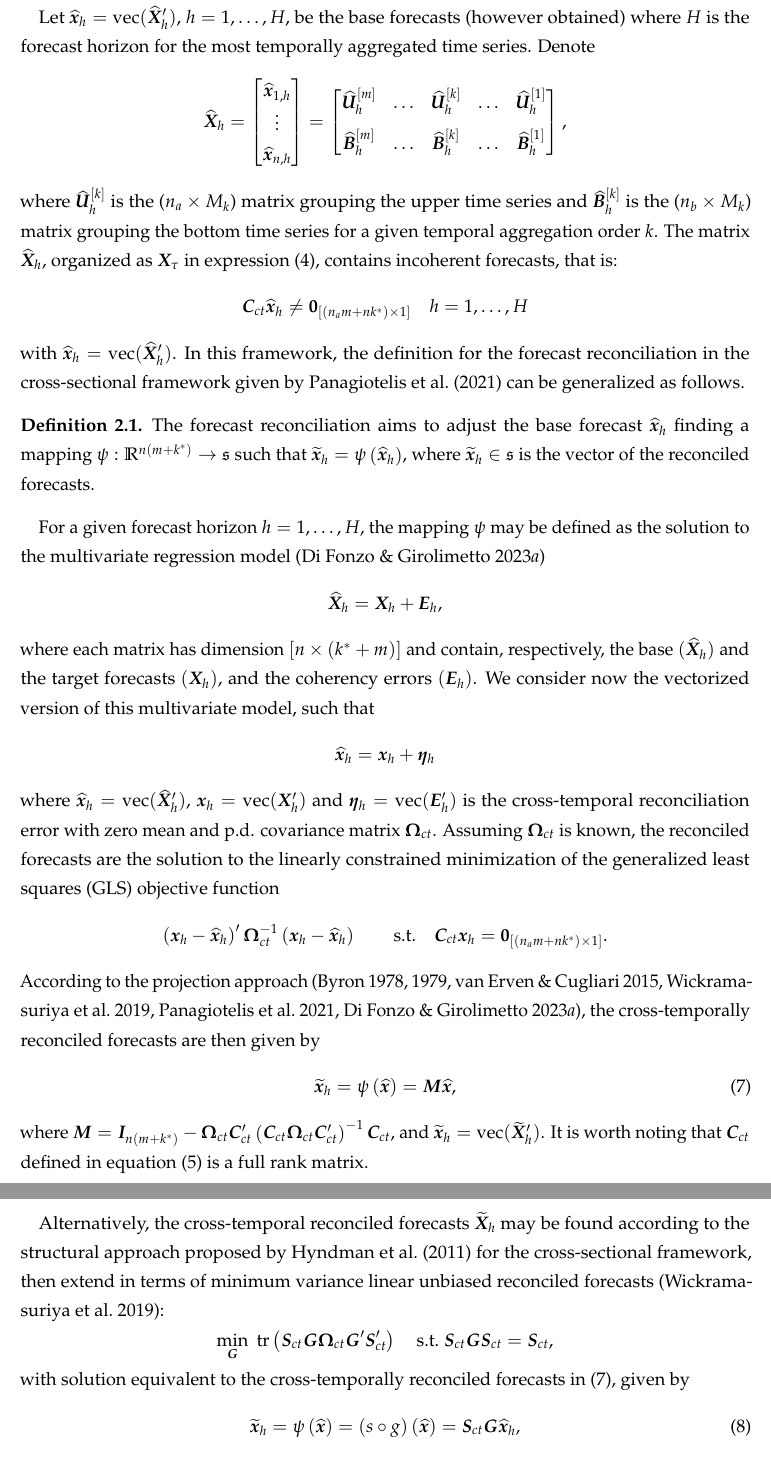
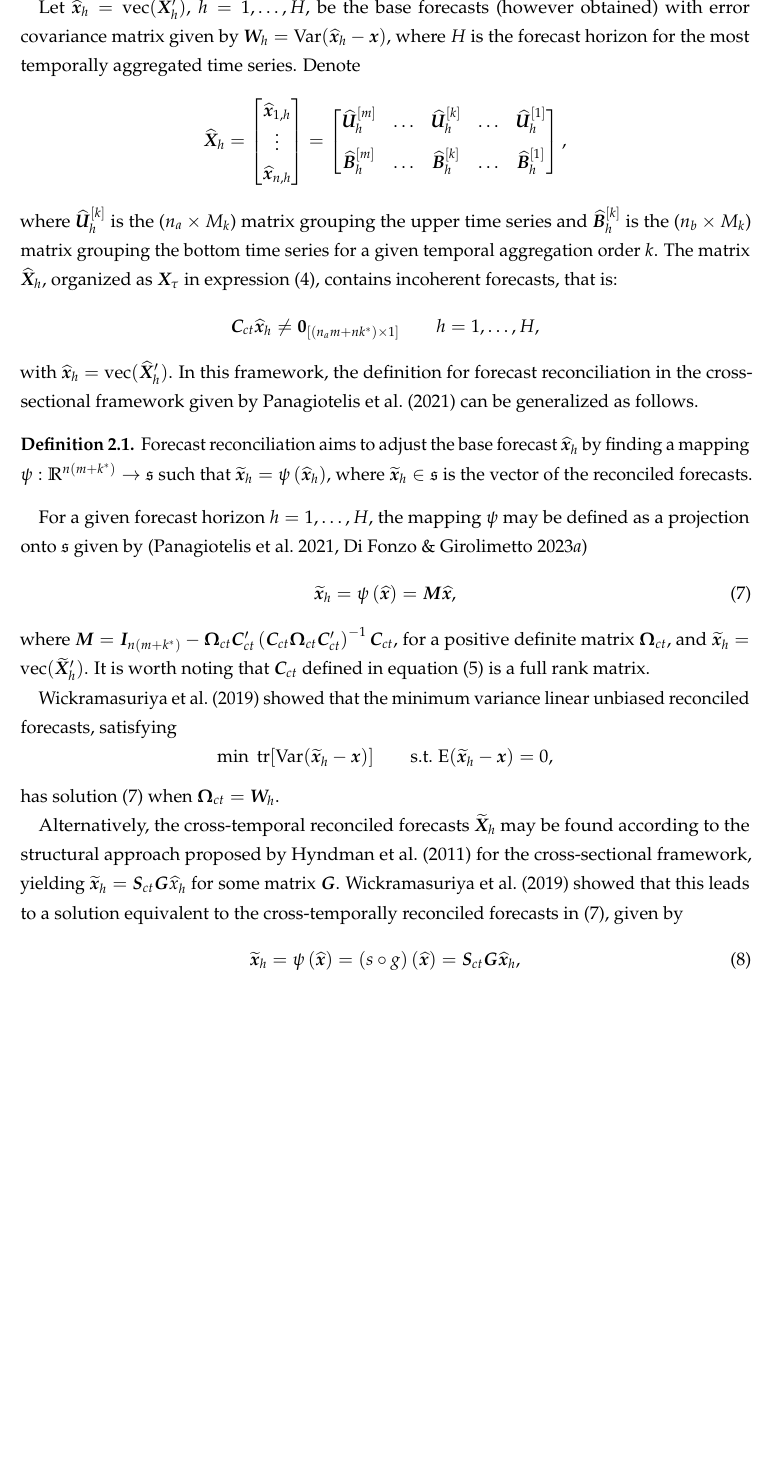
Before and after one commit to danigiro/ctprob, a LaTeX paper (paper/CTprob.tex): two parts of pages 8 and 9 of 50 before the commit and part of page 8 of 49 after it, the two joined at a grey line, cut at the place of the change, the shorter picture padded with empty space. Compiled offline with pdfLaTeX.

Commit message:
More on Sec 2

```diff
--- a/paper/CTprob.tex
+++ b/paper/CTprob.tex
@@ -410,7 +410,7 @@ In \autoref{fig:Stilde}, we have represented $\Svet_{ct}$ for 3 linearly constra
 \subsection{Optimal point forecast reconciliation}\label{ssec:oct}
 %Given a set of incoherent, however obtained, base forecasts for a system of hierarchical time series, forecast reconciliation is in practice a post-forecasting process aimed to improve the quality of the base forecasts.
 
-Let $\widehat{\xvet}_{h} = \mathrm{vec}(\widehat{\Xvet}_{h}')$, $h = 1, \dots, H$, be the base forecasts (however obtained) where $H$ is the forecast horizon for the most temporally aggregated time series. Denote
+Let $\widehat{\xvet}_{h} = \mathrm{vec}(\widehat{\Xvet}_{h}')$, $h = 1, \dots, H$, be the base forecasts (however obtained) with error covariance matrix given by $\bm{W}_h = \text{Var}(\widehat{\xvet}_h - \xvet)$, where $H$ is the forecast horizon for the most temporally aggregated time series. Denote
 $$
 	\widehat{\Xvet}_{h} = \begin{bmatrix}
 		\widehat{\xvet}_{1,h} \\
@@ -422,42 +422,31 @@ $$
 $$
 where $\widehat{\Uvet}_{h}^{[k]}$ is the ($n_a\times M_k$) matrix grouping the upper time series and $\widehat{\Bvet}_{h}^{[k]}$ is the ($n_b\times M_k$) matrix grouping the bottom time series for a given temporal aggregation order $k$. The matrix $\widehat{\Xvet}_{h}$, organized as ${\Xvet}_{\tau}$ in expression \eqref{eq:Xtau}, contains incoherent forecasts, that is:
 $$
-	\Cvet_{ct} \widehat{\xvet}_{h} \neq \Zerovet_{[(n_am+nk^\ast)\times1]} \quad h = 1, \dots, H
+	\Cvet_{ct} \widehat{\xvet}_{h} \neq \Zerovet_{[(n_am+nk^\ast)\times1]} \qquad h = 1, \dots, H,
 $$
-with $\widehat{\xvet}_{h} = \mathrm{vec}(\widehat{\Xvet}_{h}')$. In this framework, the definition for the forecast reconciliation in the cross-sectional framework given by \cite{panagiotelis2021} can be generalized as follows.
+with $\widehat{\xvet}_{h} = \mathrm{vec}(\widehat{\Xvet}_{h}')$. In this framework, the definition for forecast reconciliation in the cross-sectional framework given by \cite{panagiotelis2021} can be generalized as follows.
 \begin{definition}
-	The forecast reconciliation aims to adjust the base forecast $\widehat{\xvet}_{h}$ finding a mapping $\psi: \mathbb{R}^{n(m+k^\ast)} \rightarrow \mathfrak{s}$ such that $\widetilde{\xvet}_{h} = \psi\left(\widehat{\xvet}_{h}\right)$, where $\widetilde{\xvet}_{h} \in \mathfrak{s}$ is the vector of the reconciled forecasts.
+	Forecast reconciliation aims to adjust the base forecast $\widehat{\xvet}_{h}$ by finding a mapping $\psi: \mathbb{R}^{n(m+k^\ast)} \rightarrow \mathfrak{s}$ such that $\widetilde{\xvet}_{h} = \psi\left(\widehat{\xvet}_{h}\right)$, where $\widetilde{\xvet}_{h} \in \mathfrak{s}$ is the vector of the reconciled forecasts.
 \end{definition}
 
-For a given forecast horizon $h = 1,\dots, H$, the mapping $\psi$ may be defined as the solution to the multivariate regression model (\citealp{difonzo2023})
-$$
-	\widehat{\Xvet}_{h} = \Xvet_{h} + \Evet_{h},
-$$
-where each matrix has dimension $[n \times (k^\ast + m)]$ and contain, respectively, the base $(\widehat{\Xvet}_{h})$ and the target forecasts $(\Xvet_{h})$, and the coherency errors $(\Evet_{h})$. We consider now the vectorized version of this multivariate model, such that
-$$
-	\widehat{\xvet}_{h} = \xvet_{h} + \etavet_{h}
-$$
-where $\widehat{\xvet}_{h} = \mathrm{vec}(\widehat{\Xvet}'_{h})$, $\xvet_{h} = \mathrm{vec}(\Xvet'_{h})$ and $\etavet_{h} = \mathrm{vec}(\Evet'_{h})$  is the cross-temporal reconciliation error with zero mean and p.d. covariance matrix $\Omegavet_{ct}$.
-Assuming $\Omegavet_{ct}$ is known, the reconciled forecasts are the solution to the linearly constrained minimization of the generalized least squares (GLS) objective function
-$$
-	\left(\xvet_h - \widehat{\xvet}_h\right)' \Omegavet_{ct}^{-1}\left(\xvet_h - \widehat{\xvet}_h\right)  \qquad \text{s.t.} \quad \Cvet_{ct}\xvet_h = \Zerovet_{[(n_am+nk^\ast)\times1]}.
-$$
-According to the projection approach \citep{byron1978,byron1979, vanerven2015, wickramasuriya2019, panagiotelis2021, difonzo2023}, the cross-temporally reconciled forecasts are then given by
+For a given forecast horizon $h = 1,\dots, H$, the mapping $\psi$ may be defined as a projection onto $\mathfrak{s}$ given by \citep{panagiotelis2021, difonzo2023}
 \begin{equation}
 	\label{eq:Mvet}
 	\widetilde{\xvet}_{h} = \psi\left(\widehat{\xvet}\right) = \Mvet \widehat{\xvet},
 \end{equation}
-where $\Mvet = \Ivet_{n(m+ k^\ast)} - \Omegavet_{ct}\Cvet'_{ct}\left(\Cvet_{ct}\Omegavet_{ct}\Cvet'_{ct}\right)^{-1}\Cvet_{ct}$, and $\widetilde{\xvet}_{h} = \mathrm{vec}(\widetilde{\Xvet}'_{h})$. It is worth noting that $\Cvet_{ct}$ defined in equation \eqref{eq:Cct} is a full rank matrix.
+where $\Mvet = \Ivet_{n(m+ k^\ast)} - \Omegavet_{ct}\Cvet'_{ct}\left(\Cvet_{ct}\Omegavet_{ct}\Cvet'_{ct}\right)^{-1}\Cvet_{ct}$, for a positive definite matrix $\Omegavet_{ct}$, and $\widetilde{\xvet}_{h} = \mathrm{vec}(\widetilde{\Xvet}'_{h})$. It is worth noting that $\Cvet_{ct}$ defined in equation \eqref{eq:Cct} is a full rank matrix.
 
-Alternatively, the cross-temporal reconciled forecasts $\widetilde{\Xvet}_{h}$ may be found according to the structural approach proposed by \cite{hyndman2011} for the cross-sectional framework, then extend in terms of minimum variance linear unbiased reconciled forecasts \citep{wickramasuriya2019}:
+\citet{wickramasuriya2019} showed that the minimum variance linear unbiased reconciled forecasts, satisfying
 $$
-	\min_{\Gvet} \; \text{tr}\left(\Svet_{ct}\Gvet\Omegavet_{ct}\Gvet'\Svet_{ct}' \right) \quad \text{s.t.} \; \Svet_{ct}\Gvet\Svet_{ct} = \Svet_{ct},
+  \min \; \text{tr}[\text{Var}(\widetilde{\bm{x}}_h -\bm{x})]\qquad \text{s.t.} \; \text{E}(\widetilde{\bm{x}}_h -\bm{x}) = 0,
 $$
-with solution equivalent to the cross-temporally reconciled forecasts in \eqref{eq:Mvet}, given by
+has solution \eqref{eq:Mvet} when $\Omegavet_{ct} = \bm{W}_h$.
+
+Alternatively, the cross-temporal reconciled forecasts $\widetilde{\Xvet}_{h}$ may be found according to the structural approach proposed by \cite{hyndman2011} for the cross-sectional framework, yielding $\widetilde{\bm{x}}_h = \Svet_{ct}\Gvet \widehat{x}_h$ for some matrix $\Gvet$. \citet{wickramasuriya2019} showed that this leads to a solution equivalent to the cross-temporally reconciled forecasts in \eqref{eq:Mvet}, given by
 \begin{equation}\label{eq:SGy}
 	\widetilde{\xvet}_{h} = \psi\left(\widehat{\xvet}\right) = \left(s \circ g \right)\left(\widehat{\xvet}\right)=\Svet_{ct}\Gvet \widehat{\xvet}_{h},
 \end{equation}
-where $\Gvet = (\Svet_{ct}' \Omegavet_{ct}^{-1}\Svet_{ct})^{-1} \Svet_{ct}'\Omegavet_{ct}^{-1}$ and $\Mvet = \Svet_{ct} \Gvet$ \citep{wickramasuriya2019, difonzo2023}. In this case, $\psi$ is the composition of two transformations, say $s \circ g$, where $g: \mathbb{R}^{n(m+k^\ast)} \rightarrow \mathbb{R}^{n_b m}$ is a continuous function.
+where $\Gvet = (\Svet_{ct}' \Omegavet_{ct}^{-1}\Svet_{ct})^{-1} \Svet_{ct}'\Omegavet_{ct}^{-1}$,~ and $\Mvet = \Svet_{ct} \Gvet$. In this case, $\psi$ is the composition of two transformations, say $s \circ g$, where $g: \mathbb{R}^{n(m+k^\ast)} \rightarrow \mathbb{R}^{n_b m}$ is a continuous function.
 
 \cite{difonzo2023} consider the following approximations for the cross-temporal covariance matrix:
 \begin{itemize}[nosep, leftmargin=!, labelwidth=\widthof{ oct$(bdsam)$ -}, align=right]
```
Also changed, not shown: paper/CTprob.pdf, paper/CTprob.tex (15 more changed lines).
